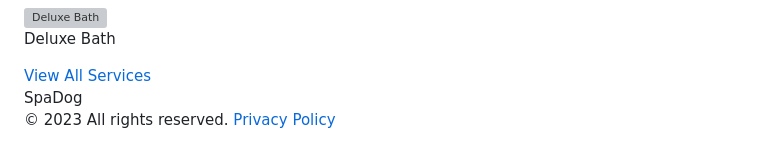
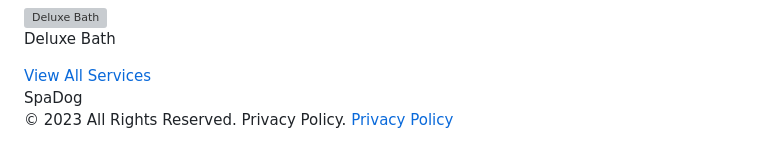
Before and after one commit to YTRomanDefUA/Finall_Project, a Markdown page: README.md, the part around the change. GitHub-like rendering; grey boxes are pictures that could not be loaded.

```diff
--- a/README.md
+++ b/README.md
@@ -77,7 +77,7 @@
 
   <footer class="footer">
     <div class="footer-left">SpaDog</div>
-    <div class="footer-right">© 2023 All rights reserved. <a href="#">Privacy Policy</a></div>
+    <div class="footer-right">© 2023 All Rights Reserved. Privacy Policy. <a href="#">Privacy Policy</a></div>
   </footer>
 </body>
 </html>
```
